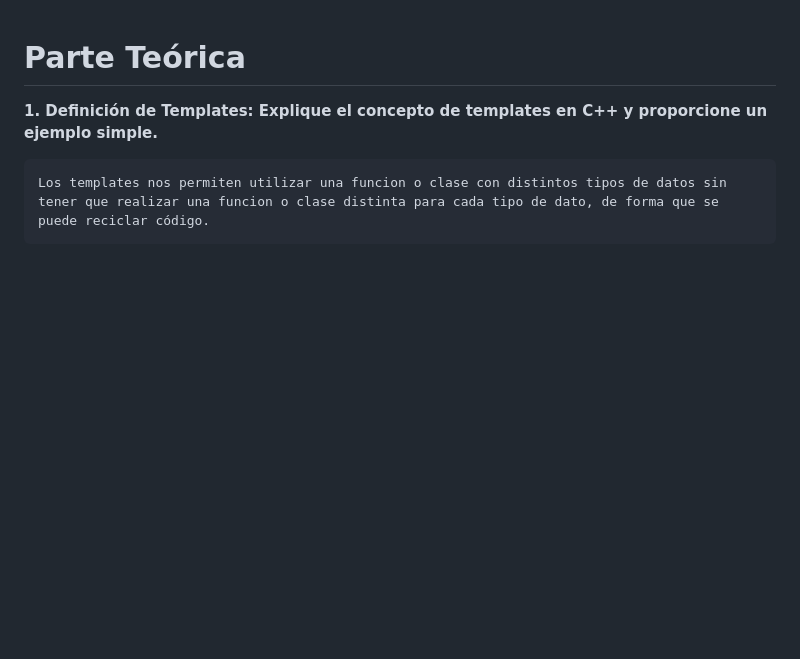
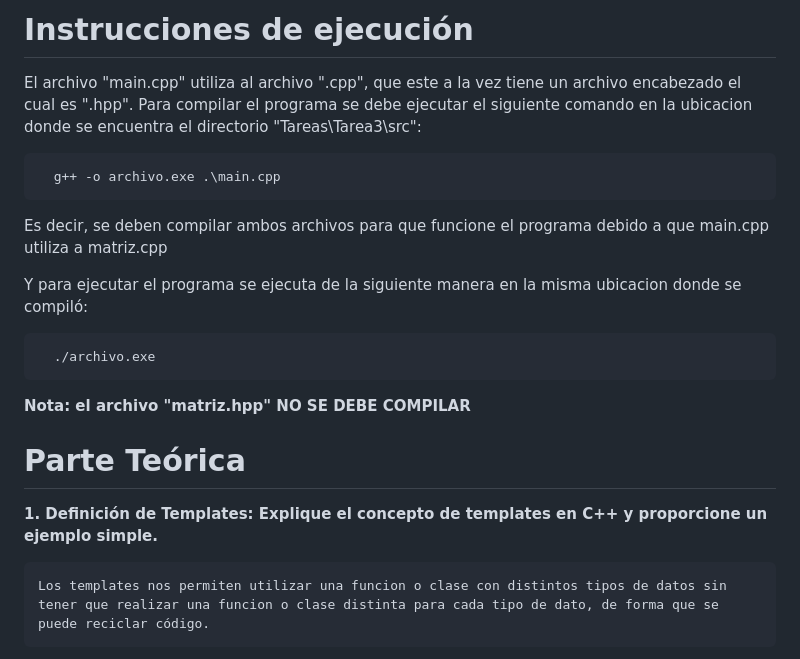
Before and after one commit to GManXD/IE0217, a Markdown page: Tareas/Tarea4/README.md, the part around the change. Drawn GitHub-style; blank space fills up the shorter version.

Commit message:
Agregando readme
Signed-off-by: GManXD <oscarrojasrojas6xc@gmail.com>

````diff
--- a/Tareas/Tarea4/README.md
+++ b/Tareas/Tarea4/README.md
@@ -1,3 +1,19 @@
+# Instrucciones de ejecución
+El archivo "main.cpp" utiliza al archivo ".cpp", que este a la vez tiene un archivo encabezado el cual es ".hpp". Para compilar el programa se debe ejecutar el siguiente comando en la ubicacion donde se encuentra el directorio "Tareas\Tarea3\src\":
+
+```bash
+  g++ -o archivo.exe .\main.cpp
+```
+
+Es decir, se deben compilar ambos archivos para que funcione el programa debido a que main.cpp utiliza a matriz.cpp
+
+Y para ejecutar el programa se ejecuta de la siguiente manera en la misma ubicacion donde se compiló:
+```bash
+  ./archivo.exe
+```
+
+**Nota: el archivo "matriz.hpp" NO SE DEBE COMPILAR**
+
 # Parte Teórica
 
 **1. Definición de Templates: Explique el concepto de templates en C++ y proporcione un ejemplo simple.**
````
